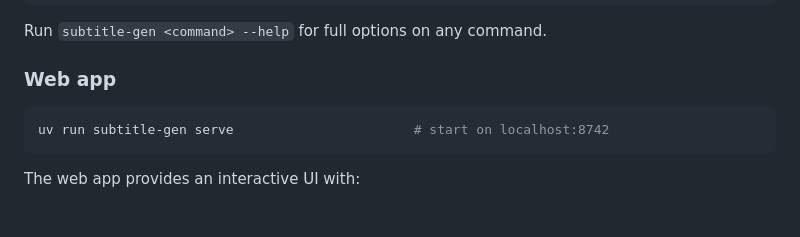
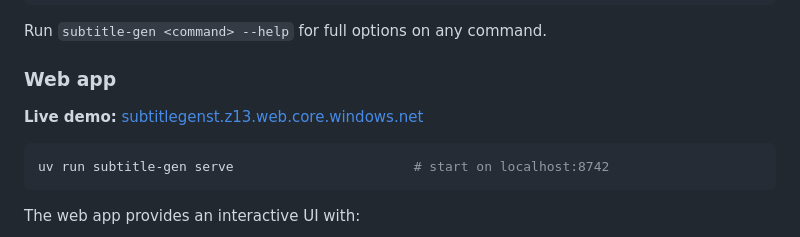
Before and after one commit to Arithmomaniac/subtitle-generator, a Markdown page: README.md, the part around the change. GitHub-like rendering; blank space fills up the shorter version.

Commit message:
docs: add deployed web app URL to README
Co-authored-by: Copilot <223556219+Copilot@users.noreply.github.com>

````diff
--- a/README.md
+++ b/README.md
@@ -66,6 +66,8 @@ uv run subtitle-gen jacket "sturgeon, caviar, and the geography of desire"
 Run `subtitle-gen <command> --help` for full options on any command.
 
 ### Web app
+
+**Live demo:** [subtitlegenst.z13.web.core.windows.net](https://subtitlegenst.z13.web.core.windows.net/)
 
 ```bash
 uv run subtitle-gen serve                       # start on localhost:8742
````
